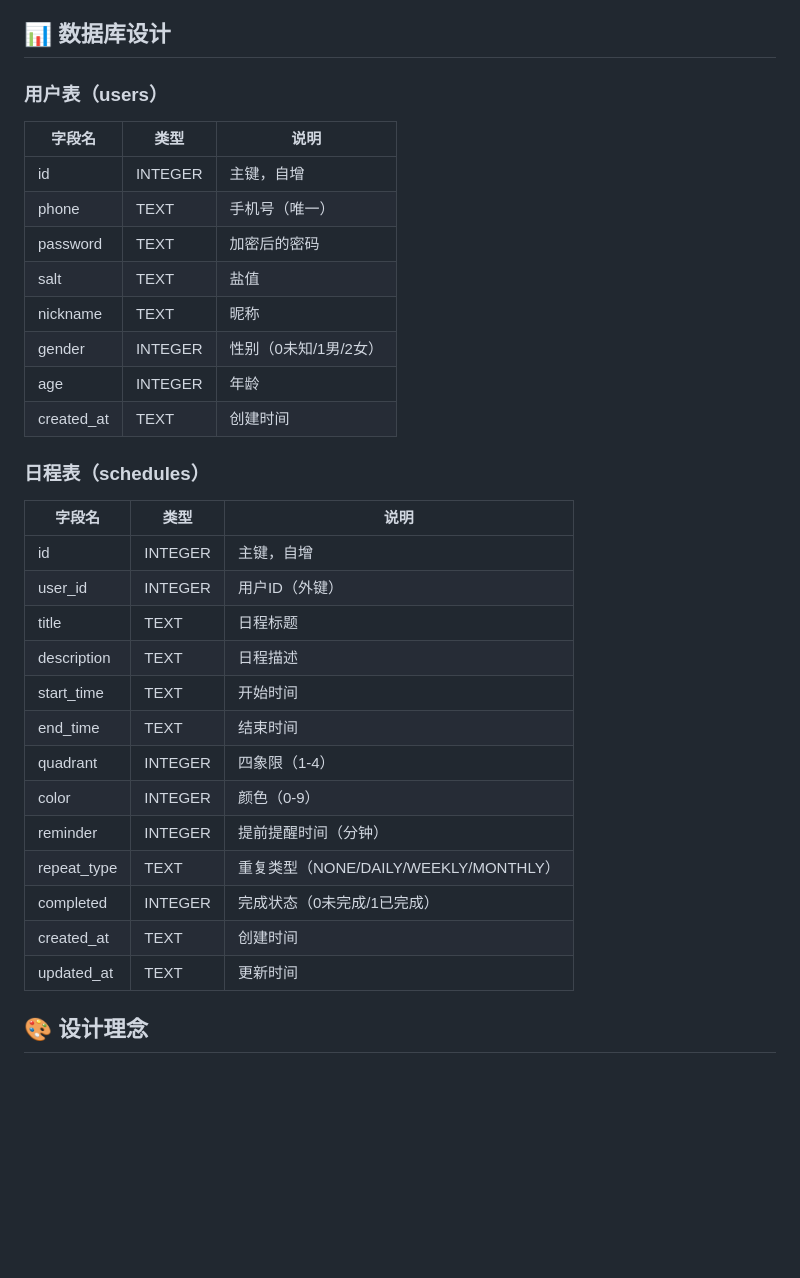
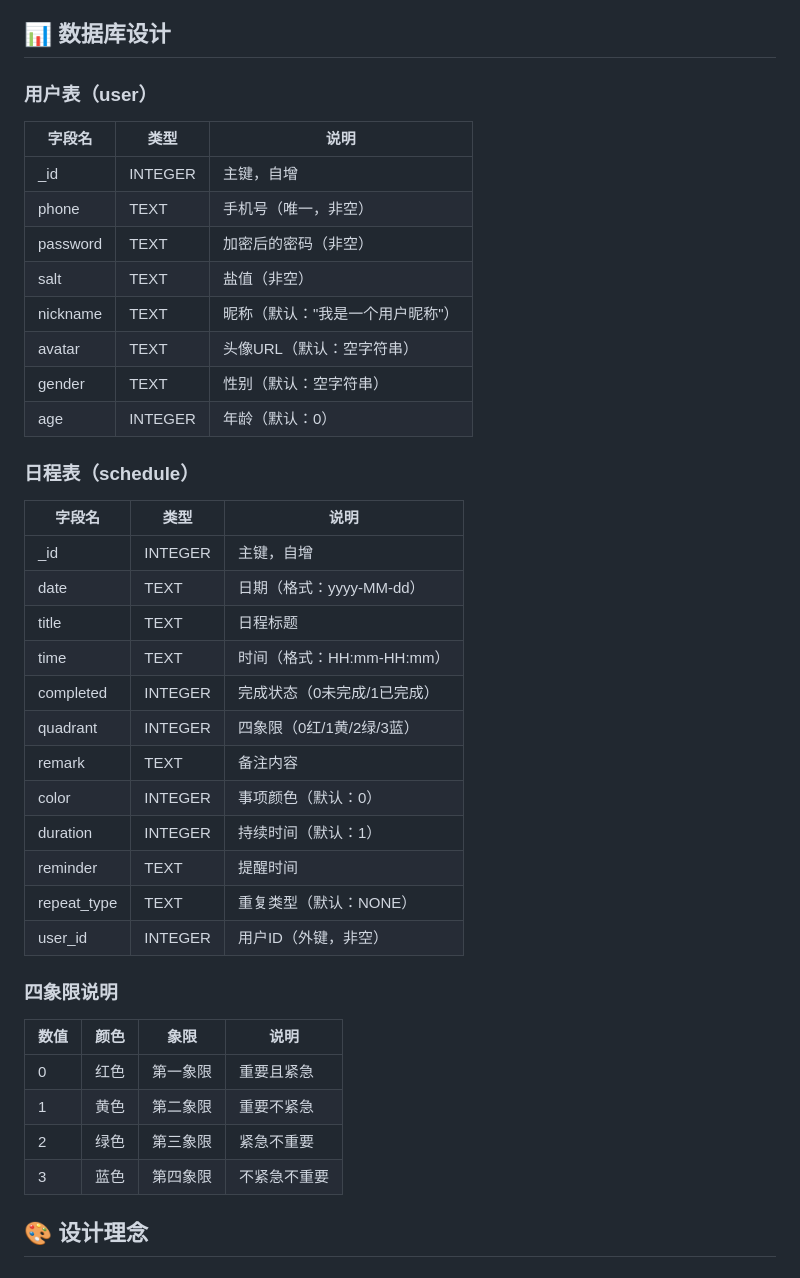
Before and after one commit to chen-kangkang/CalendarApplication, a Markdown page: README.md, the part around the change. GitHub-like rendering; blank space fills up the shorter version.

```diff
--- a/README.md
+++ b/README.md
@@ -240,36 +240,44 @@ CalendarApplication/
 
 ## 📊 数据库设计
 
-### 用户表（users）
+### 用户表（user）
 
 | 字段名 | 类型 | 说明 |
 |--------|------|------|
-| id | INTEGER | 主键，自增 |
-| phone | TEXT | 手机号（唯一） |
-| password | TEXT | 加密后的密码 |
-| salt | TEXT | 盐值 |
-| nickname | TEXT | 昵称 |
-| gender | INTEGER | 性别（0未知/1男/2女） |
-| age | INTEGER | 年龄 |
-| created_at | TEXT | 创建时间 |
+| _id | INTEGER | 主键，自增 |
+| phone | TEXT | 手机号（唯一，非空） |
+| password | TEXT | 加密后的密码（非空） |
+| salt | TEXT | 盐值（非空） |
+| nickname | TEXT | 昵称（默认："我是一个用户昵称"） |
+| avatar | TEXT | 头像URL（默认：空字符串） |
+| gender | TEXT | 性别（默认：空字符串） |
+| age | INTEGER | 年龄（默认：0） |
 
-### 日程表（schedules）
+### 日程表（schedule）
 
 | 字段名 | 类型 | 说明 |
 |--------|------|------|
-| id | INTEGER | 主键，自增 |
-| user_id | INTEGER | 用户ID（外键） |
+| _id | INTEGER | 主键，自增 |
+| date | TEXT | 日期（格式：yyyy-MM-dd） |
 | title | TEXT | 日程标题 |
-| description | TEXT | 日程描述 |
-| start_time | TEXT | 开始时间 |
-| end_time | TEXT | 结束时间 |
-| quadrant | INTEGER | 四象限（1-4） |
-| color | INTEGER | 颜色（0-9） |
-| reminder | INTEGER | 提前提醒时间（分钟） |
-| repeat_type | TEXT | 重复类型（NONE/DAILY/WEEKLY/MONTHLY） |
+| time | TEXT | 时间（格式：HH:mm-HH:mm） |
 | completed | INTEGER | 完成状态（0未完成/1已完成） |
-| created_at | TEXT | 创建时间 |
-| updated_at | TEXT | 更新时间 |
+| quadrant | INTEGER | 四象限（0红/1黄/2绿/3蓝） |
+| remark | TEXT | 备注内容 |
+| color | INTEGER | 事项颜色（默认：0） |
+| duration | INTEGER | 持续时间（默认：1） |
+| reminder | TEXT | 提醒时间 |
+| repeat_type | TEXT | 重复类型（默认：NONE） |
+| user_id | INTEGER | 用户ID（外键，非空） |
+
+### 四象限说明
+
+| 数值 | 颜色 | 象限 | 说明 |
+|------|------|------|------|
+| 0 | 红色 | 第一象限 | 重要且紧急 |
+| 1 | 黄色 | 第二象限 | 重要不紧急 |
+| 2 | 绿色 | 第三象限 | 紧急不重要 |
+| 3 | 蓝色 | 第四象限 | 不紧急不重要 |
 
 ## 🎨 设计理念
 
```
